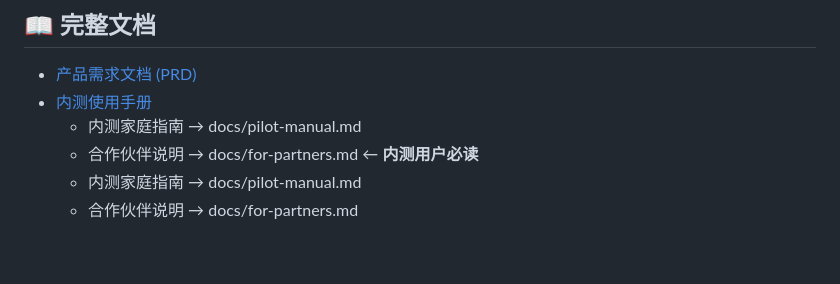
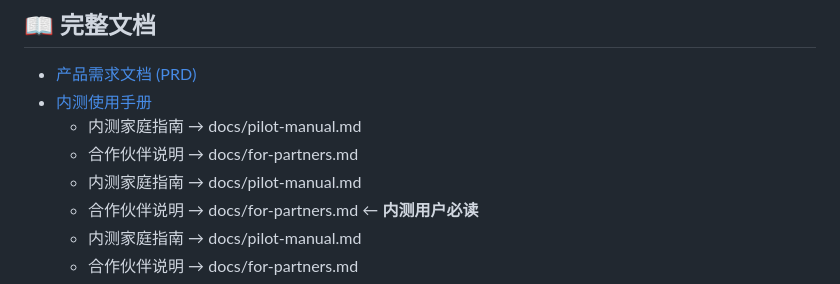
Before and after one commit to aitogether/parents-weekly-briefing, a Markdown page: README.md, the part around the change. GitHub-like rendering; blank space fills up the shorter version.

```diff
--- a/README.md
+++ b/README.md
@@ -196,6 +196,8 @@ parents-weekly-briefing/
 - [产品需求文档 (PRD)](docs/prd/parents-weekly-briefing-prd-p0.md)
 - [内测使用手册](docs/pilot-manual.md)
   - 内测家庭指南 → docs/pilot-manual.md
+  - 合作伙伴说明 → docs/for-partners.md
+  - 内测家庭指南 → docs/pilot-manual.md
   - 合作伙伴说明 → docs/for-partners.md ← **内测用户必读**
   - 内测家庭指南 → docs/pilot-manual.md
   - 合作伙伴说明 → docs/for-partners.md
```
